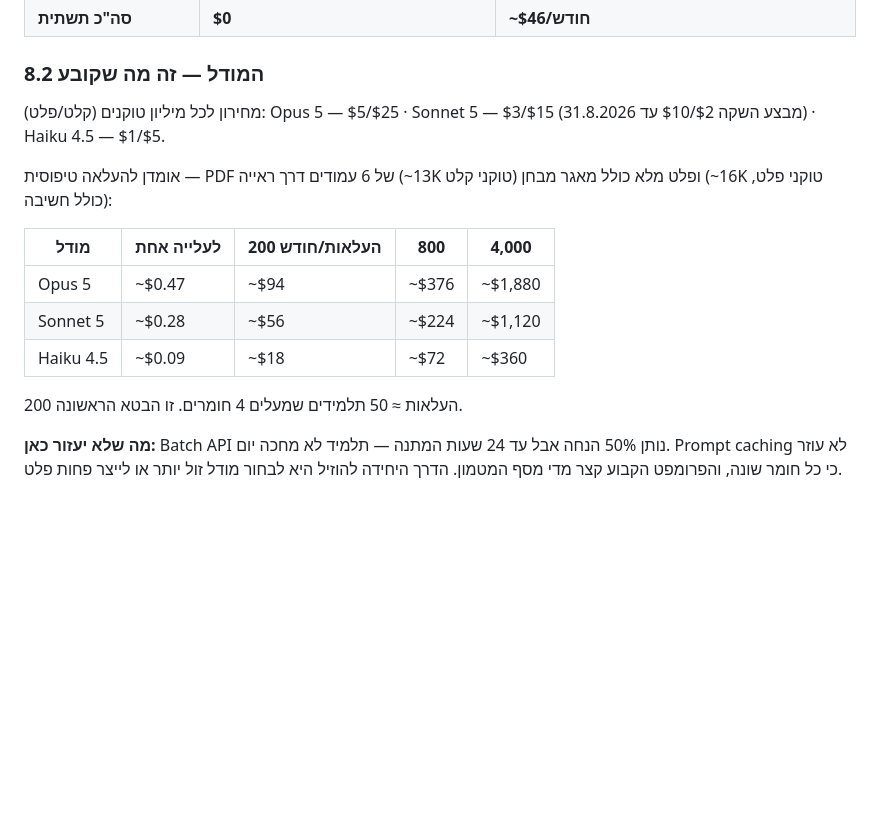
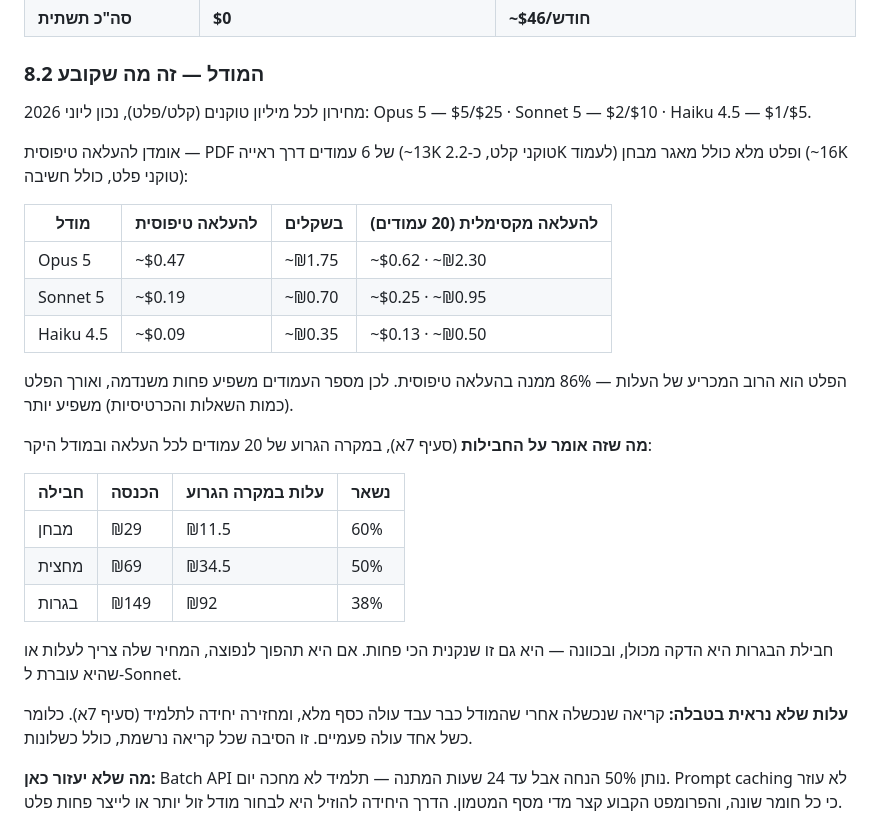
Before and after one commit to sharonekub-svg/iparon, a Markdown page: docs/PLAN.md, the part around the change. Rendered like a GitHub page; blank space fills up the shorter version.

Commit message:
עלות אמיתית להעלאה, במחירון העדכני
המחירון שהיה במסמך ל-Sonnet 5 היה ישן ($3/$15 עם מבצע). עודכן ל-$2/$10,
ונוספה העלות בשקלים ובמקרה הגרוע של 20 עמודים.

שתי מסקנות שלא היו כתובות: הפלט הוא 86% מהעלות, ולכן אורך הפלט משפיע
יותר ממספר העמודים; וכשל אחרי שהמודל עבד עולה פעמיים, כי הוא גם נגבה
וגם מחזיר יחידה לתלמיד.

Co-Authored-By: Claude Opus 5 <noreply@anthropic.com>
Claude-Session: https://claude.ai/code/session_01UMwz3NFpKYvkhbfjamFQWf

```diff
--- a/docs/PLAN.md
+++ b/docs/PLAN.md
@@ -526,19 +526,37 @@ select * from public.create_redeem_codes('term', 5, 'ביט — כיתה יב ת
 
 ### 8.2 המודל — זה מה שקובע
 
-מחירון לכל מיליון טוקנים (קלט/פלט): Opus 5 — $5/$25 · Sonnet 5 — $3/$15
-(מבצע השקה $2/$10 עד 31.8.2026) · Haiku 4.5 — $1/$5.
+מחירון לכל מיליון טוקנים (קלט/פלט), נכון ליוני 2026: Opus 5 — $5/$25 ·
+Sonnet 5 — $2/$10 · Haiku 4.5 — $1/$5.
 
-אומדן להעלאה טיפוסית — PDF של 6 עמודים דרך ראייה (~13K טוקני קלט) ופלט מלא
-כולל מאגר מבחן (~16K טוקני פלט, כולל חשיבה):
+אומדן להעלאה טיפוסית — PDF של 6 עמודים דרך ראייה (~13K טוקני קלט, כ-2.2K
+לעמוד) ופלט מלא כולל מאגר מבחן (~16K טוקני פלט, כולל חשיבה):
 
-| מודל      | לעלייה אחת | 200 העלאות/חודש | 800   | 4,000   |
-| --------- | ---------- | --------------- | ----- | ------- |
-| Opus 5    | ~$0.47     | ~$94            | ~$376 | ~$1,880 |
-| Sonnet 5  | ~$0.28     | ~$56            | ~$224 | ~$1,120 |
-| Haiku 4.5 | ~$0.09     | ~$18            | ~$72  | ~$360   |
+| מודל      | להעלאה טיפוסית | בשקלים | להעלאה מקסימלית (20 עמודים) |
+| --------- | -------------- | ------ | --------------------------- |
+| Opus 5    | ~$0.47         | ~₪1.75 | ~$0.62 · ~₪2.30             |
+| Sonnet 5  | ~$0.19         | ~₪0.70 | ~$0.25 · ~₪0.95             |
+| Haiku 4.5 | ~$0.09         | ~₪0.35 | ~$0.13 · ~₪0.50             |
 
-200 העלאות ≈ 50 תלמידים שמעלים 4 חומרים. זו הבטא הראשונה.
+הפלט הוא הרוב המכריע של העלות — 86% ממנה בהעלאה טיפוסית. לכן מספר
+העמודים משפיע פחות משנדמה, ואורך הפלט (כמות השאלות והכרטיסיות) משפיע
+יותר.
+
+**מה שזה אומר על החבילות** (סעיף 7א), במקרה הגרוע של 20 עמודים לכל
+העלאה ובמודל היקר:
+
+| חבילה | הכנסה | עלות במקרה הגרוע | נשאר |
+| ----- | ----- | ---------------- | ---- |
+| מבחן  | ₪29   | ₪11.5            | 60%  |
+| מחצית | ₪69   | ₪34.5            | 50%  |
+| בגרות | ₪149  | ₪92              | 38%  |
+
+חבילת הבגרות היא הדקה מכולן, ובכוונה — היא גם זו שנקנית הכי פחות.
+אם היא תהפוך לנפוצה, המחיר שלה צריך לעלות או שהיא עוברת ל-Sonnet.
+
+**עלות שלא נראית בטבלה:** קריאה שנכשלה אחרי שהמודל כבר עבד עולה כסף
+מלא, ומחזירה יחידה לתלמיד (סעיף 7א). כלומר כשל אחד עולה פעמיים. זו
+הסיבה שכל קריאה נרשמת, כולל כשלונות.
 
 **מה שלא יעזור כאן:** Batch API נותן 50% הנחה אבל עד 24 שעות המתנה — תלמיד
 לא מחכה יום. Prompt caching לא עוזר כי כל חומר שונה, והפרומפט הקבוע קצר מדי
```
